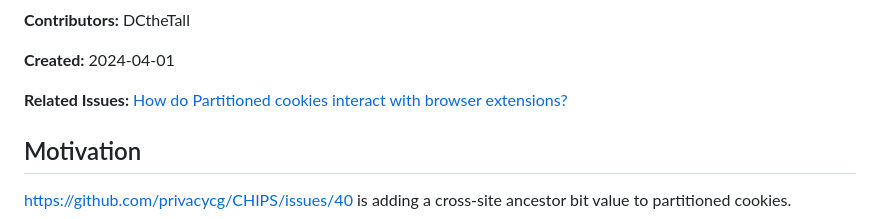
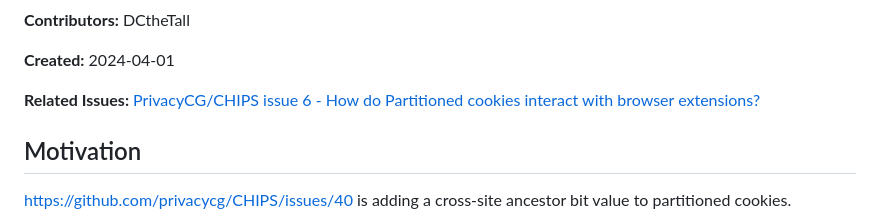
Before and after one commit to w3c/webextensions, a Markdown page: proposals/hasCrossSiteAncestor.md, the part around the change. Rendered like a GitHub page.

Commit message:
Update proposals/hasCrossSiteAncestor.md
Co-authored-by: Rob Wu <rob@robwu.nl>

```diff
--- a/proposals/hasCrossSiteAncestor.md
+++ b/proposals/hasCrossSiteAncestor.md
@@ -14,7 +14,7 @@ Allow extensions to utilize a hasCrossSiteAncestor boolean value when interactin
 
 **Created:** 2024-04-01
 
-**Related Issues:** [How do Partitioned cookies interact with browser extensions?](https://github.com/privacycg/CHIPS/issues/6)
+**Related Issues:** [PrivacyCG/CHIPS issue 6 - How do Partitioned cookies interact with browser extensions?](https://github.com/privacycg/CHIPS/issues/6)
 
 ## Motivation
 https://github.com/privacycg/CHIPS/issues/40 is adding a cross-site ancestor bit value to partitioned cookies.
```
